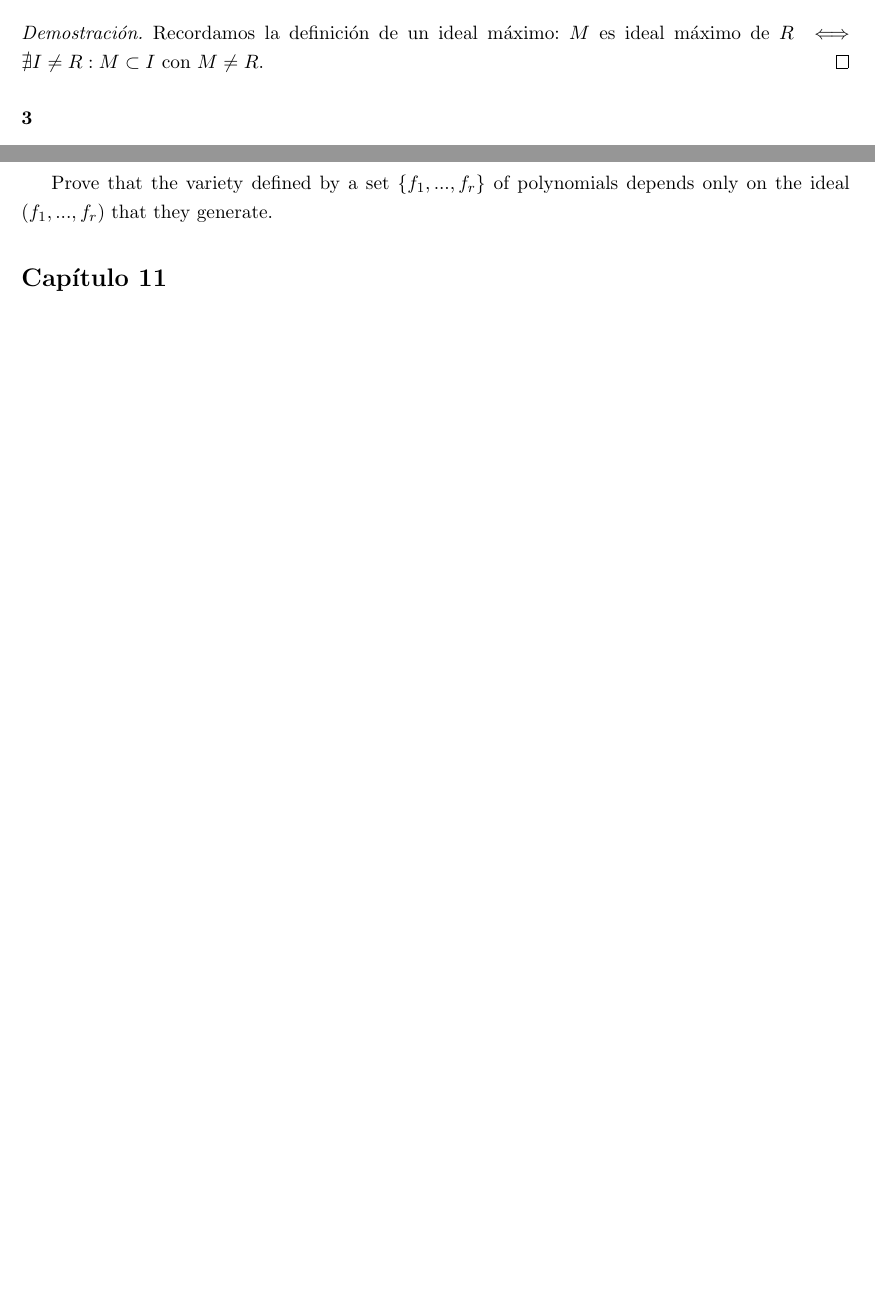
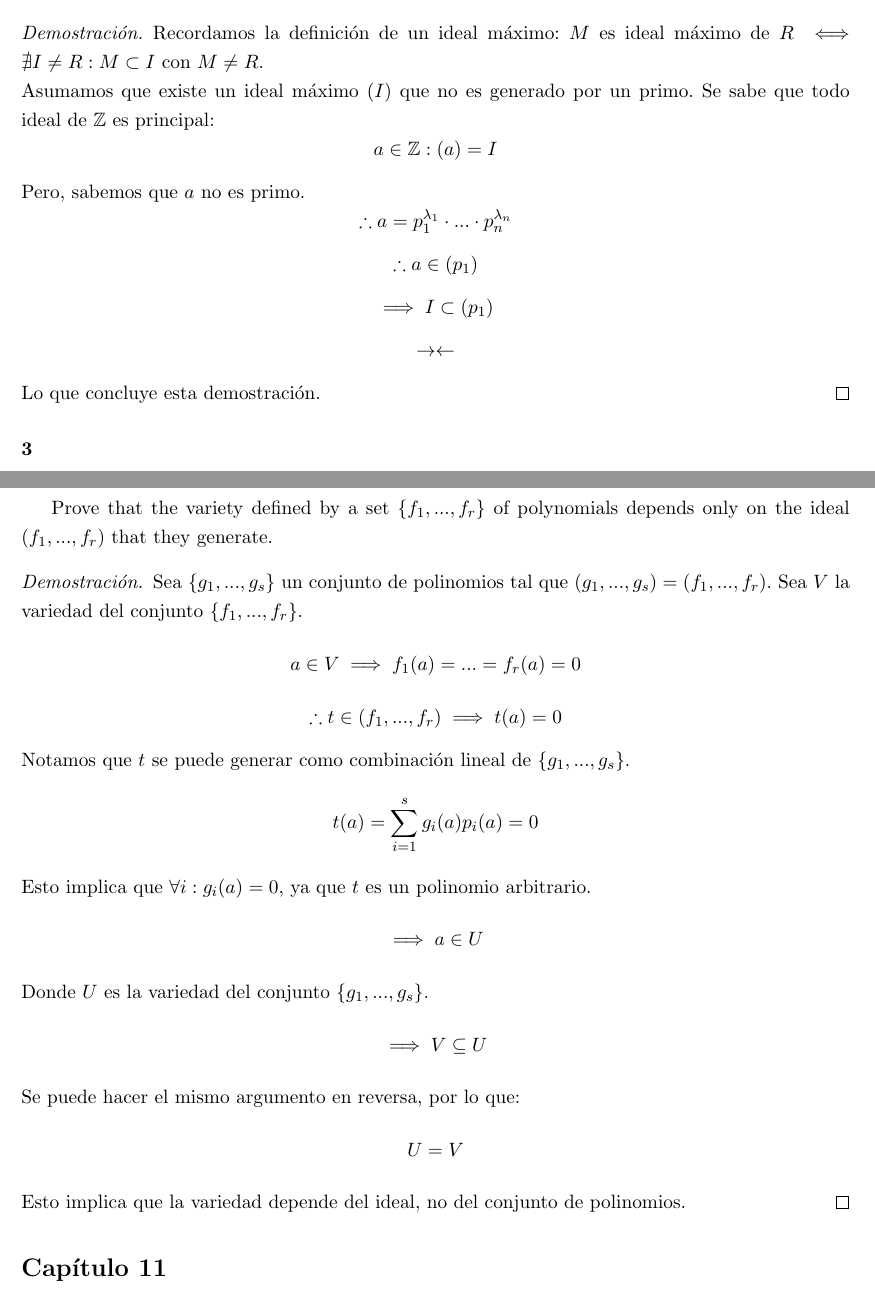
Before and after one commit to N9199/Tareas, a LaTeX problem sheet (Tarea V Algebra Abstracta/Tarea V Algebra Abstracta.tex): two parts of pages 6 and 8 of 11 before the commit and two parts of pages 8 and 11 of 14 after it, joined at a grey line, cut so that both start at the same text, the shorter picture padded with empty space. Compiled offline with pdfLaTeX.

Commit message:
Last commit for Tarea V

```diff
--- a/Tarea V Algebra Abstracta/Tarea V Algebra Abstracta.tex
+++ b/Tarea V Algebra Abstracta/Tarea V Algebra Abstracta.tex
@@ -145,7 +150,15 @@
         \subsubsection{1}
         Prove that the maximal ideals of the ring of integers are the principal ideals generated by prime integers.
         \begin{proof}
-            Recordamos la definición de un ideal máximo: $M$ es ideal máximo de $R\iff\quad \nexists I\neq R:M\subset I$ con $M\neq R$.
+            Recordamos la definición de un ideal máximo: $M$ es ideal máximo de $R\iff\quad \nexists I\neq R:M\subset I$ con $M\neq R$.\\
+            Asumamos que existe un ideal máximo $(I)$ que no es generado por un primo. Se sabe que todo ideal de $\set{Z}$ es principal:
+            \[a\in\set{Z}:(a)=I\]
+            Pero, sabemos que $a$ no es primo.
+            \[\therefore a=p_1^{\lambda_1}\cdot...\cdot p_n^{\lambda_n}\]
+            \[\therefore a\in (p_1)\]
+            \[\implies I\subset (p_1)\]
+            \[\contr\]
+            Lo que concluye esta demostración.
         \end{proof}
 
         \subsubsection{3}
@@ -218,6 +242,20 @@
 
         \subsubsection{7}
         Prove that the variety defined by a set $\{f_1,...,f_r\}$ of polynomials depends only on the ideal $(f_1,...,f_r)$ that they generate.
+        \begin{proof}
+            Sea $\{g_1,...,g_s\}$ un conjunto de polinomios tal que $(g_1,...,g_s)=(f_1,...,f_r)$. Sea $V$ la variedad del conjunto $\{f_1,...,f_r\}$.
+            \[a\in V\implies f_1(a)=...=f_r(a)=0\]
+            \[\therefore t\in (f_1,...,f_r)\implies t(a)=0\]
+            Notamos que $t$ se puede generar como combinación lineal de $\{g_1,...,g_s\}$.
+            \[t(a)=\sum^s_{i=1}g_i(a)p_i(a)=0\]
+            Esto implica que $\forall i:g_i(a)=0$, ya que $t$ es un polinomio arbitrario.
+            \[\implies a\in U\]
+            Donde $U$ es la variedad del conjunto $\{g_1,...,g_s\}$.
+            \[\implies V\subseteq U\]
+            Se puede hacer el mismo argumento en reversa, por lo que:
+            \[U=V\]
+            Esto implica que la variedad depende del ideal, no del conjunto de polinomios.
+        \end{proof}
 
         \section{Capítulo 11}
         \subsection{11.1 Factorización de Enteros y Polinomios}
```
Also changed, not shown: Tarea V Algebra Abstracta/Tarea V Algebra Abstracta.pdf, Tarea V Algebra Abstracta/Tarea V Algebra Abstracta.tex (16 more changed lines), 6 other files.
